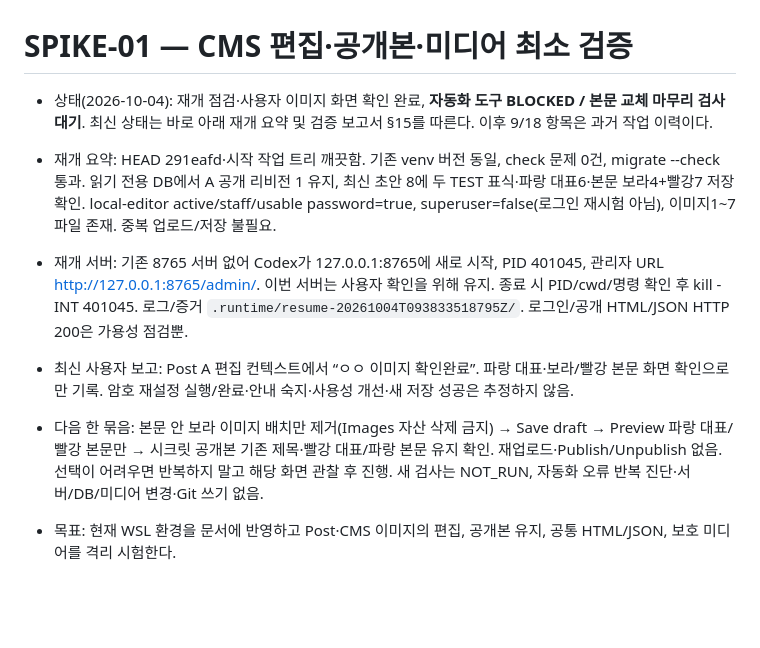
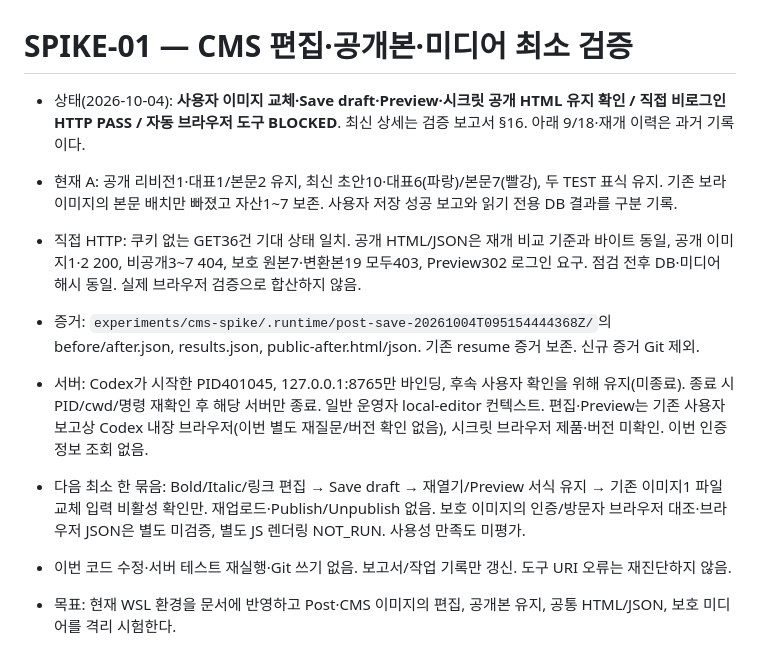
Before and after one commit to sang4196/y3gym, a Markdown page: tasks/current.md, the part around the change. GitHub-like rendering; blank space fills up the shorter version.

Commit message:
Document saved image replacement and anonymous access verification

```diff
--- a/tasks/current.md
+++ b/tasks/current.md
@@ -1,10 +1,12 @@
 # SPIKE-01 — CMS 편집·공개본·미디어 최소 검증
 
-- 상태(2026-10-04): 재개 점검·사용자 이미지 화면 확인 완료, **자동화 도구 BLOCKED / 본문 교체 마무리 검사 대기**. 최신 상태는 바로 아래 재개 요약 및 검증 보고서 §15를 따른다. 이후 9/18 항목은 과거 작업 이력이다.
-- 재개 요약: HEAD 291eafd·시작 작업 트리 깨끗함. 기존 venv 버전 동일, check 문제 0건, migrate --check 통과. 읽기 전용 DB에서 A 공개 리비전 1 유지, 최신 초안 8에 두 TEST 표식·파랑 대표6·본문 보라4+빨강7 저장 확인. local-editor active/staff/usable password=true, superuser=false(로그인 재시험 아님), 이미지1~7 파일 존재. 중복 업로드/저장 불필요.
-- 재개 서버: 기존 8765 서버 없어 Codex가 127.0.0.1:8765에 새로 시작, PID 401045, 관리자 URL http://127.0.0.1:8765/admin/. 이번 서버는 사용자 확인을 위해 유지. 종료 시 PID/cwd/명령 확인 후 kill -INT 401045. 로그/증거 `.runtime/resume-20261004T093833518795Z/`. 로그인/공개 HTML/JSON HTTP 200은 가용성 점검뿐.
-- 최신 사용자 보고: Post A 편집 컨텍스트에서 “ㅇㅇ 이미지 확인완료”. 파랑 대표·보라/빨강 본문 화면 확인으로만 기록. 암호 재설정 실행/완료·안내 숙지·사용성 개선·새 저장 성공은 추정하지 않음.
-- 다음 한 묶음: 본문 안 보라 이미지 배치만 제거(Images 자산 삭제 금지) → Save draft → Preview 파랑 대표/빨강 본문만 → 시크릿 공개본 기존 제목·빨강 대표/파랑 본문 유지 확인. 재업로드·Publish/Unpublish 없음. 선택이 어려우면 반복하지 말고 해당 화면 관찰 후 진행. 새 검사는 NOT_RUN, 자동화 오류 반복 진단·서버/DB/미디어 변경·Git 쓰기 없음.
+- 상태(2026-10-04): **사용자 이미지 교체·Save draft·Preview·시크릿 공개 HTML 유지 확인 / 직접 비로그인 HTTP PASS / 자동 브라우저 도구 BLOCKED**. 최신 상세는 검증 보고서 §16. 아래 9/18·재개 이력은 과거 기록이다.
+- 현재 A: 공개 리비전1·대표1/본문2 유지, 최신 초안10·대표6(파랑)/본문7(빨강), 두 TEST 표식 유지. 기존 보라 이미지의 본문 배치만 빠졌고 자산1~7 보존. 사용자 저장 성공 보고와 읽기 전용 DB 결과를 구분 기록.
+- 직접 HTTP: 쿠키 없는 GET36건 기대 상태 일치. 공개 HTML/JSON은 재개 비교 기준과 바이트 동일, 공개 이미지1·2 200, 비공개3~7 404, 보호 원본7·변환본19 모두403, Preview302 로그인 요구. 점검 전후 DB·미디어 해시 동일. 실제 브라우저 검증으로 합산하지 않음.
+- 증거: `experiments/cms-spike/.runtime/post-save-20261004T095154444368Z/`의 before/after.json, results.json, public-after.html/json. 기존 resume 증거 보존. 신규 증거 Git 제외.
+- 서버: Codex가 시작한 PID401045, 127.0.0.1:8765만 바인딩, 후속 사용자 확인을 위해 유지(미종료). 종료 시 PID/cwd/명령 재확인 후 해당 서버만 종료. 일반 운영자 local-editor 컨텍스트. 편집·Preview는 기존 사용자 보고상 Codex 내장 브라우저(이번 별도 재질문/버전 확인 없음), 시크릿 브라우저 제품·버전 미확인. 이번 인증정보 조회 없음.
+- 다음 최소 한 묶음: Bold/Italic/링크 편집 → Save draft → 재열기/Preview 서식 유지 → 기존 이미지1 파일 교체 입력 비활성 확인만. 재업로드·Publish/Unpublish 없음. 보호 이미지의 인증/방문자 브라우저 대조·브라우저 JSON은 별도 미검증, 별도 JS 렌더링 NOT_RUN. 사용성 만족도 미평가.
+- 이번 코드 수정·서버 테스트 재실행·Git 쓰기 없음. 보고서/작업 기록만 갱신. 도구 URI 오류는 재진단하지 않음.
 - 목표: 현재 WSL 환경을 문서에 반영하고 Post·CMS 이미지의 편집, 공개본 유지, 공통 HTML/JSON, 보호 미디어를 격리 시험한다.
 - 승인 범위: `experiments/cms-spike/**`, `docs/verification/cms-spike.md`, 이 기록, 실험 산출물용 루트 `.gitignore`, 기존 허용 문서의 환경·실행 단계 안내.
 - 기존 README·AGENTS·docs 미커밋 변경과 인덱스 보존. 자동 staging·commit·push 없음.
```
Also changed, not shown: docs/verification/cms-spike.md (+37 -1 lines).
